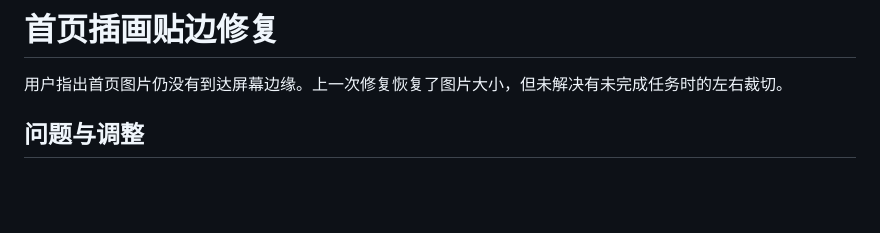
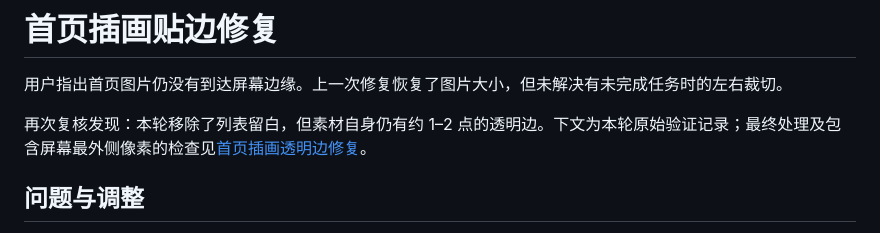
Before and after one commit to matchless0101/zhouji, a Markdown page: docs/design/2026-10-02-首页插画贴边修复.md, the part around the change. GitHub-like rendering; blank space fills up the shorter version.

```diff
--- a/docs/design/2026-10-02-首页插画贴边修复.md
+++ b/docs/design/2026-10-02-首页插画贴边修复.md
@@ -1,6 +1,8 @@
 # 首页插画贴边修复
 
 用户指出首页图片仍没有到达屏幕边缘。上一次修复恢复了图片大小，但未解决有未完成任务时的左右裁切。
+
+再次复核发现：本轮移除了列表留白，但素材自身仍有约 1–2 点的透明边。下文为本轮原始验证记录；最终处理及包含屏幕最外侧像素的检查见[首页插画透明边修复](2026-10-02-首页插画透明边修复.md)。
 
 ## 问题与调整
 
```
Also changed, not shown: docs/02-产品需求文档-PRD.md (+1 -1 lines), docs/design/2026-10-02-首页插画透明边修复.md (added, +40 -0 lines), docs/design/liuli-preview/today-bleed-incomplete-se-20261002.png (added), 4 other files.
